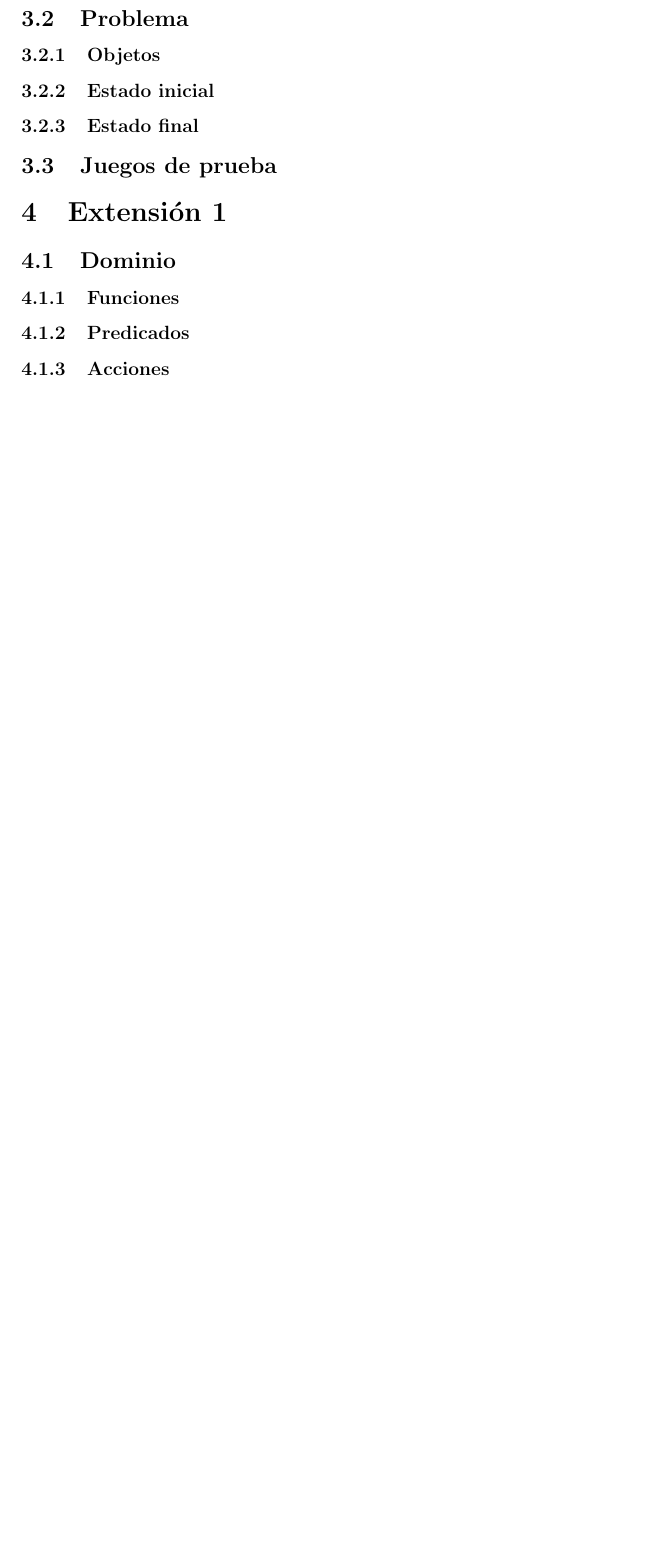
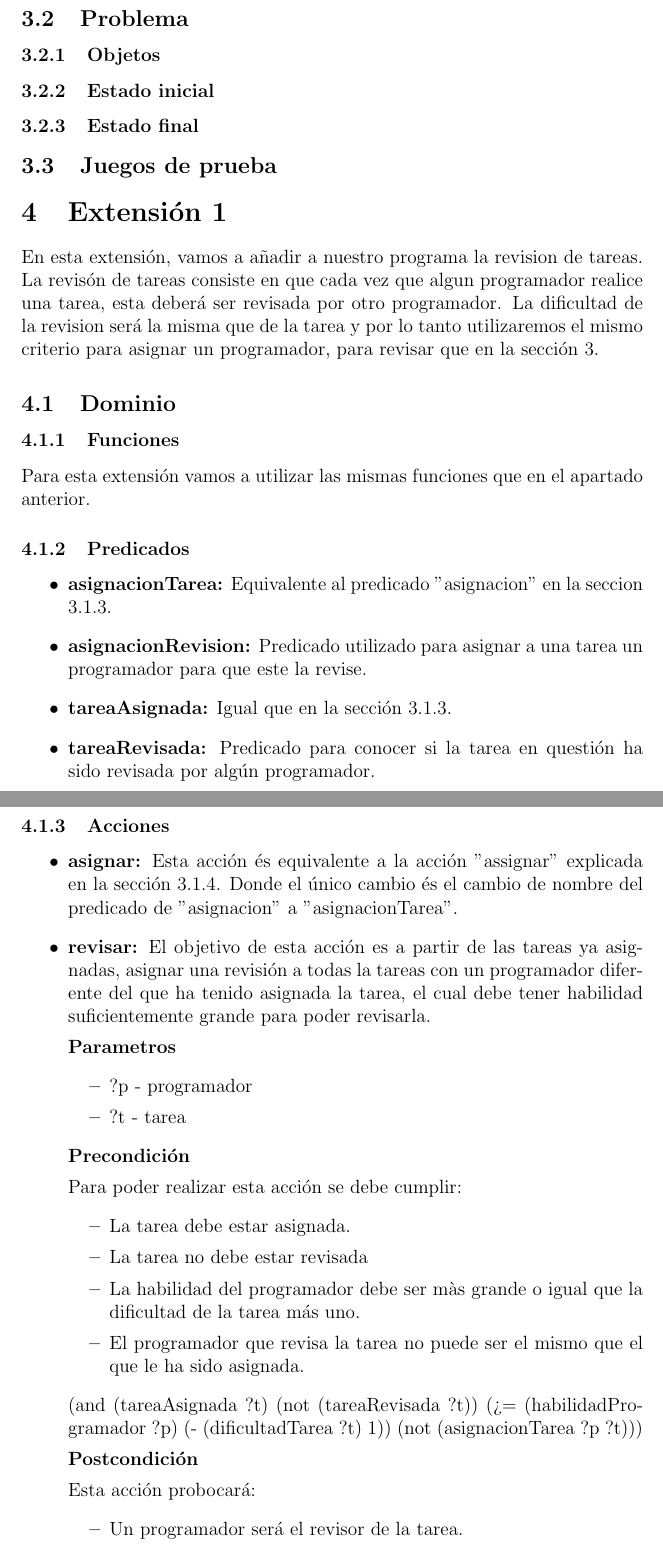
Before and after one commit to Rovi98/Planificacion-IA, a LaTeX document (Documentacion/Documentacion.tex): part of page 6 of 7 before the commit and two parts of pages 6 and 7 of 11 after it, the two joined at a grey line, cut so that both start at the same text, the shorter picture padded with empty space. Compiled offline with pdfLaTeX.

Commit message:
Extensió 1

```diff
--- a/Documentacion/Documentacion.tex
+++ b/Documentacion/Documentacion.tex
@@ -8,7 +8,7 @@
 
 \author{Carlos Bergillos, Adrià Cabeza, Roger Vilaseca}
 
-\setcounter{tocdepth}{2}
+\setcounter{tocdepth}{3}
 
 \begin{document}
 
@@ -80,8 +80,50 @@ Para las próximas extensiones ya no se requieren más cambios en las variables,
 
 \section{Extensión 1}
 
+En esta extensión, vamos a añadir a nuestro programa la revision de tareas.
+La revisón de tareas consiste en que cada vez que algun programador realice una tarea, esta deberá ser revisada por otro programador. La dificultad de la revision será la misma que de la tarea y por lo tanto utilizaremos el mismo criterio para asignar un programador, para revisar que en la sección \ref{basic}.
+
 \subsection{Dominio}
 \subsubsection{Funciones}
+
+Para esta extensión vamos a utilizar las mismas funciones que en el apartado anterior.
+
 \subsubsection{Predicados}
+
+\begin{itemize}
+  \item \textbf{asignacionTarea:} Equivalente al predicado "asignacion" en la seccion \ref{basic_predicado}.
+  \item \textbf{asignacionRevision:} Predicado utilizado para asignar a una tarea un programador para que este la revise.
+  \item \textbf{tareaAsignada:} Igual que en la sección \ref{basic_predicado}.
+  \item \textbf{tareaRevisada:} Predicado para conocer si la tarea en questión ha sido revisada por algún programador.
+\end{itemize}
+
 \subsubsection{Acciones}
 
+\begin{itemize}
+  \item \textbf{asignar:} Esta acción és equivalente a la acción "assignar" explicada en la sección \ref{basic_accion}. Donde el único cambio és el cambio de nombre del predicado de "asignacion" a "asignacionTarea".
+  \item \textbf{revisar:} El objetivo de esta acción es a partir de las tareas ya asignadas, asignar una revisión a todas la tareas con un programador diferente del que ha tenido asignada la tarea, el cual debe tener habilidad suficientemente grande para poder revisarla.
+
+  \textbf{Parametros}
+  \begin{itemize}
+  	\item ?p - programador
+  	\item ?t - tarea
+  \end{itemize}
+
+  \textbf{Precondición}
+
+  Para poder realizar esta acción se debe cumplir:
+  \begin{itemize}
+  	\item La tarea debe estar asignada.
+  	\item La tarea no debe estar revisada
+  	\item La habilidad del programador debe ser màs grande o igual que la dificultad de la tarea más uno.
+  	\item El programador que revisa la tarea no puede ser el mismo que el que le ha sido asignada.
+  \end{itemize}
+
+  (and (tareaAsignada ?t) (not (tareaRevisada ?t)) (>= (habilidadProgramador ?p) (- (dificultadTarea ?t) 1)) (not (asignacionTarea ?p ?t)))
+
+  \textbf{Postcondición}
+
+  Esta acción probocará:
+  \begin{itemize}
+  	\item Un programador será el revisor de la tarea.
+  	\item La tarea estará revisada.
```
Also changed, not shown: Documentacion/Documentacion.pdf, Documentacion/Documentacion.tex (26 more changed lines), 10 other files.
